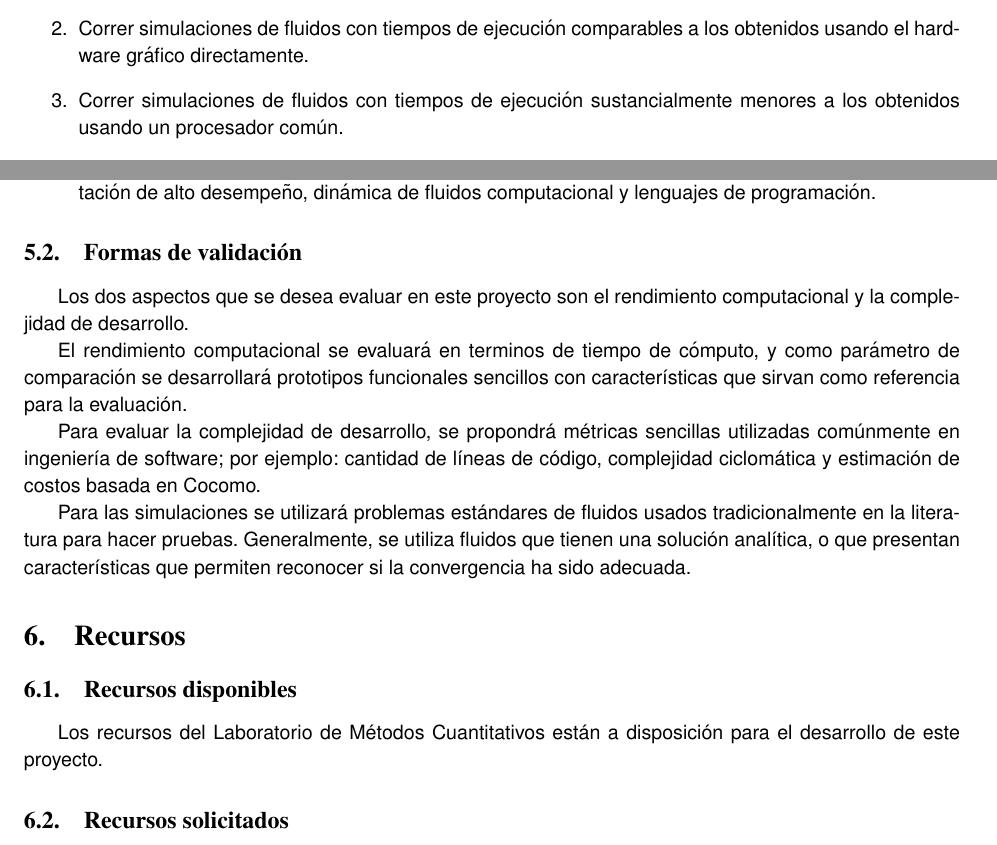
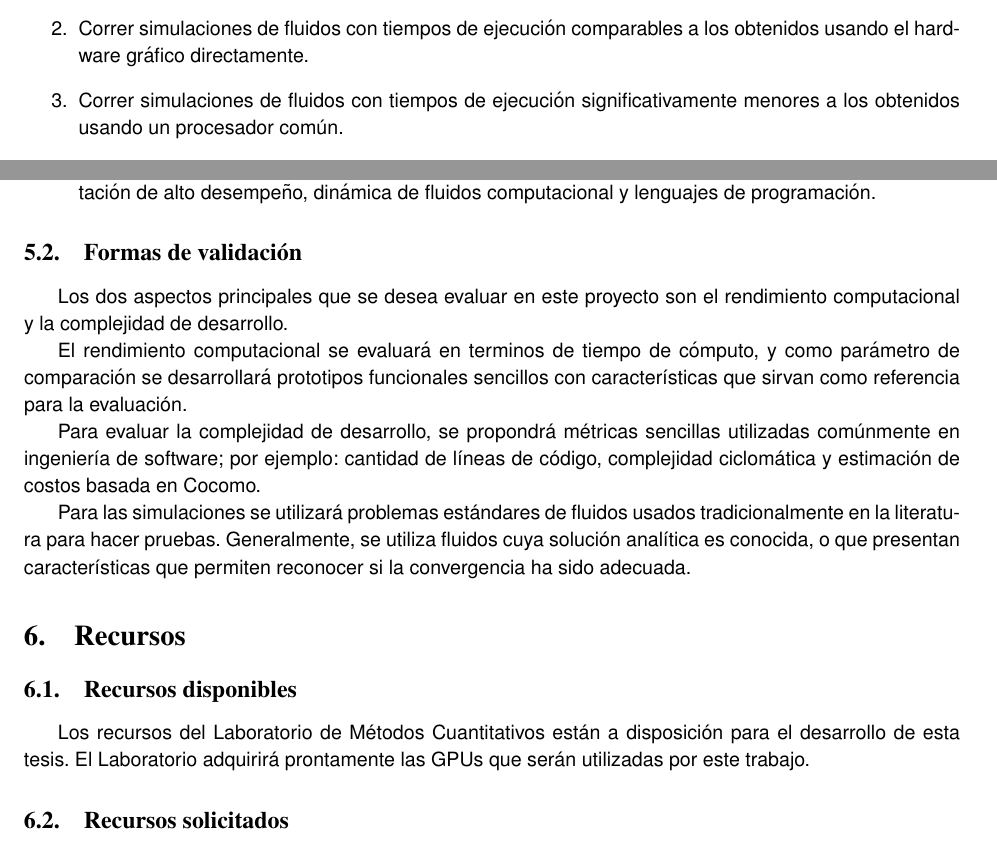
Before and after one commit to rbonvall/proyecto-tesis, a LaTeX thesis (proyecto-tesis.tex): two parts of pages 10 and 12 of 12, joined at a grey line, cut so that both start at the same text. Compiled offline with pdfLaTeX.

Commit message:
Correcciones menores

```diff
--- a/proyecto-tesis.tex
+++ b/proyecto-tesis.tex
@@ -607,7 +607,8 @@ Las hipótesis que sustentan este proyecto son las siguientes.
        y acelerada en hardware gráfico de manera transparente.
    \item Correr simulaciones de fluidos con tiempos de ejecución comparables a los
        obtenidos usando el hardware gráfico directamente.
-   \item Correr simulaciones de fluidos con tiempos de ejecución sustancialmente menores
+   \item Correr simulaciones de fluidos con tiempos de ejecución
+       significativamente menores
        a los obtenidos usando un procesador común.
    \item Describir simulaciones de fluidos mediante componentes que permitan
        correr simulaciones con una complejidad de desarrollo sustancialmente
@@ -683,7 +684,7 @@ siguientes:
 \end{enumerate}
 
 \subsection{Formas de validación}
-Los dos aspectos que se desea evaluar en este proyecto son el
+Los dos aspectos principales que se desea evaluar en este proyecto son el
 rendimiento computacional y la complejidad de desarrollo.
 
 El rendimiento computacional se evaluará en terminos de tiempo de cómputo, y
@@ -696,7 +697,7 @@ complejidad ciclomática y estimación de costos basada en Cocomo.
 
 Para las simulaciones se utilizará problemas estándares de fluidos usados
 tradicionalmente en la literatura para hacer pruebas.  Generalmente, se utiliza
-fluidos que tienen una solución analítica, o que presentan características que
+fluidos cuya solución analítica es conocida, o que presentan características que
 permiten reconocer si la convergencia ha sido adecuada.
 
 \section{Recursos}
@@ -708,7 +709,9 @@ permiten reconocer si la convergencia ha sido adecuada.
 %etc.).}
 
 Los recursos del Laboratorio de Métodos Cuantitativos
-están a disposición para el desarrollo de este proyecto.
+están a disposición para el desarrollo de esta tesis.
+El Laboratorio adquirirá prontamente las GPUs que serán utilizadas por
+este trabajo.
 
 \subsection{Recursos solicitados}
 
```
Also changed, not shown: proyecto-tesis.tex (4 more changed lines).
